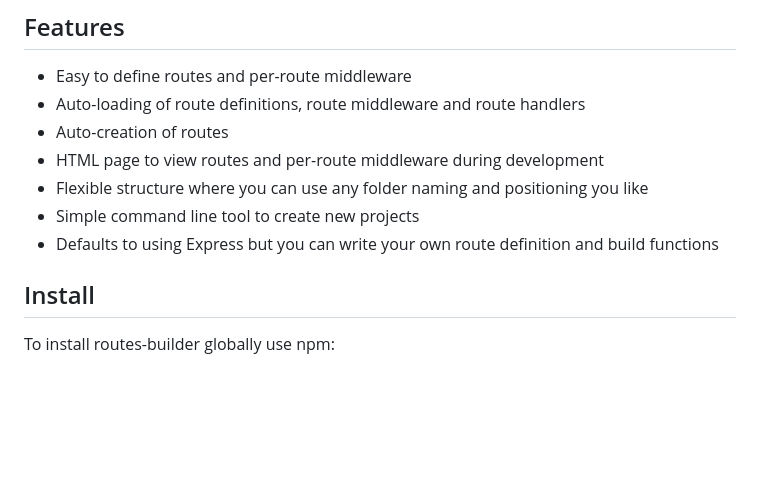
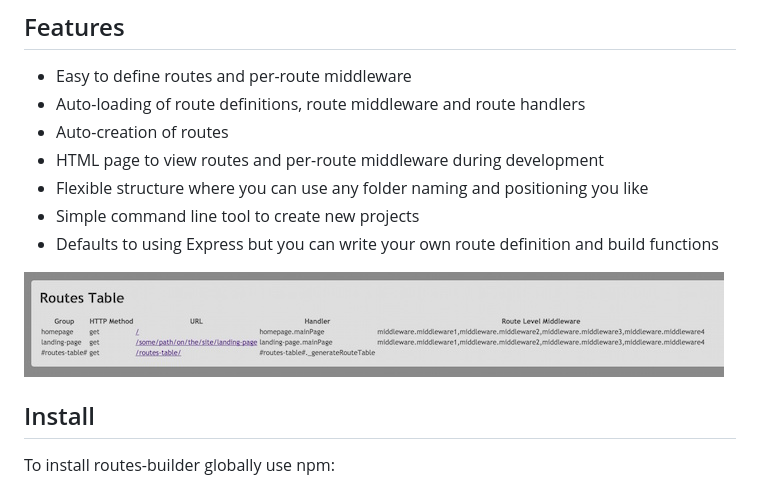
Before and after one commit to mjgs/routes-builder, a Markdown page: Readme.md, the part around the change. GitHub-like rendering; pictures changed too: lib/routes-table.jpg (added); blank space fills up the shorter version.

Commit message:
Added screenshot of routes table to Readme

```diff
--- a/Readme.md
+++ b/Readme.md
@@ -15,6 +15,8 @@
   * Flexible structure where you can use any folder naming and positioning you like
   * Simple command line tool to create new projects
   * Defaults to using Express but you can write your own route definition and build functions
+
+  ![alt tag](https://raw.githubusercontent.com/mjgs/routes-builder/master/lib/routes-table.jpg)
 
 ## Install
 
```
